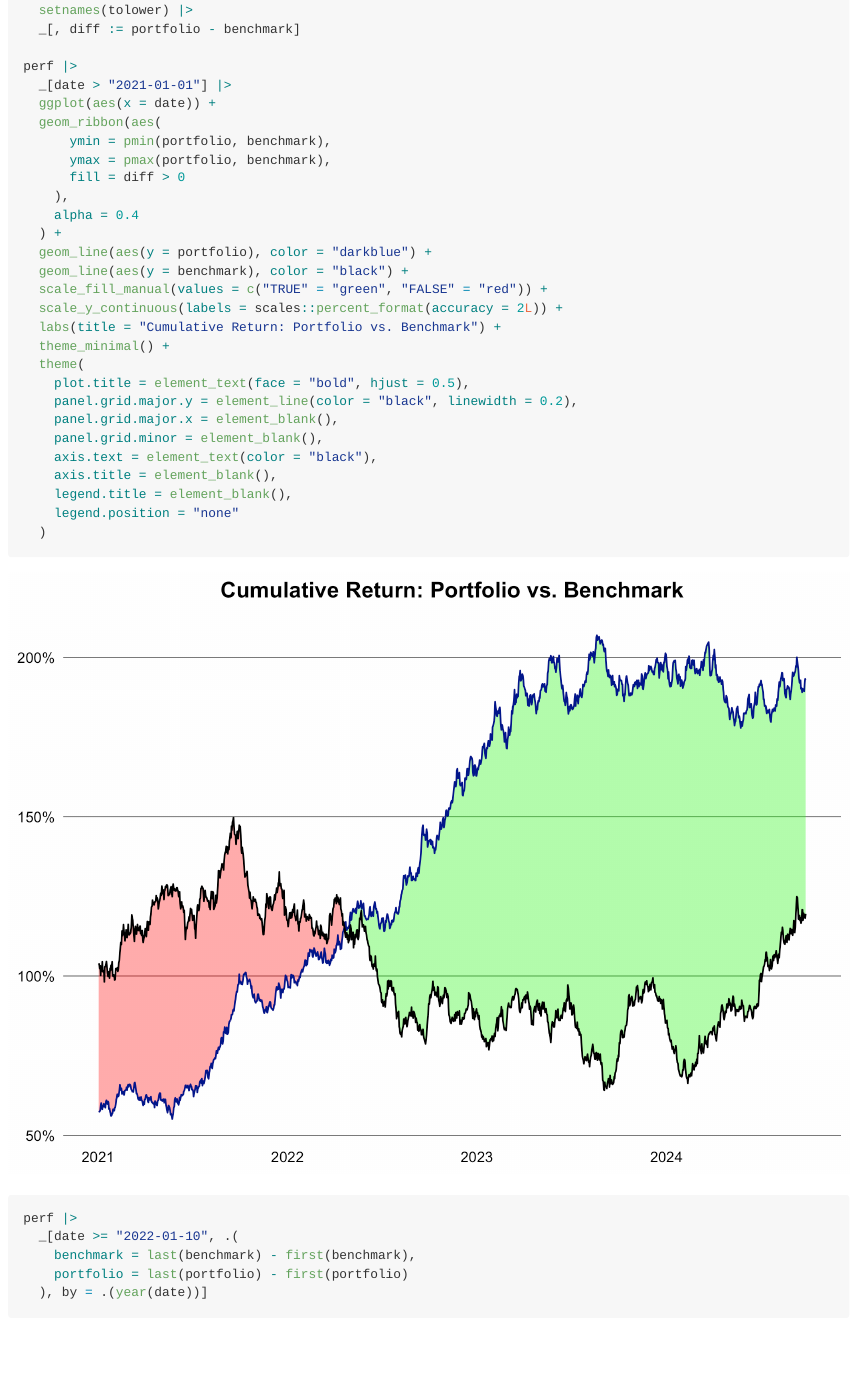
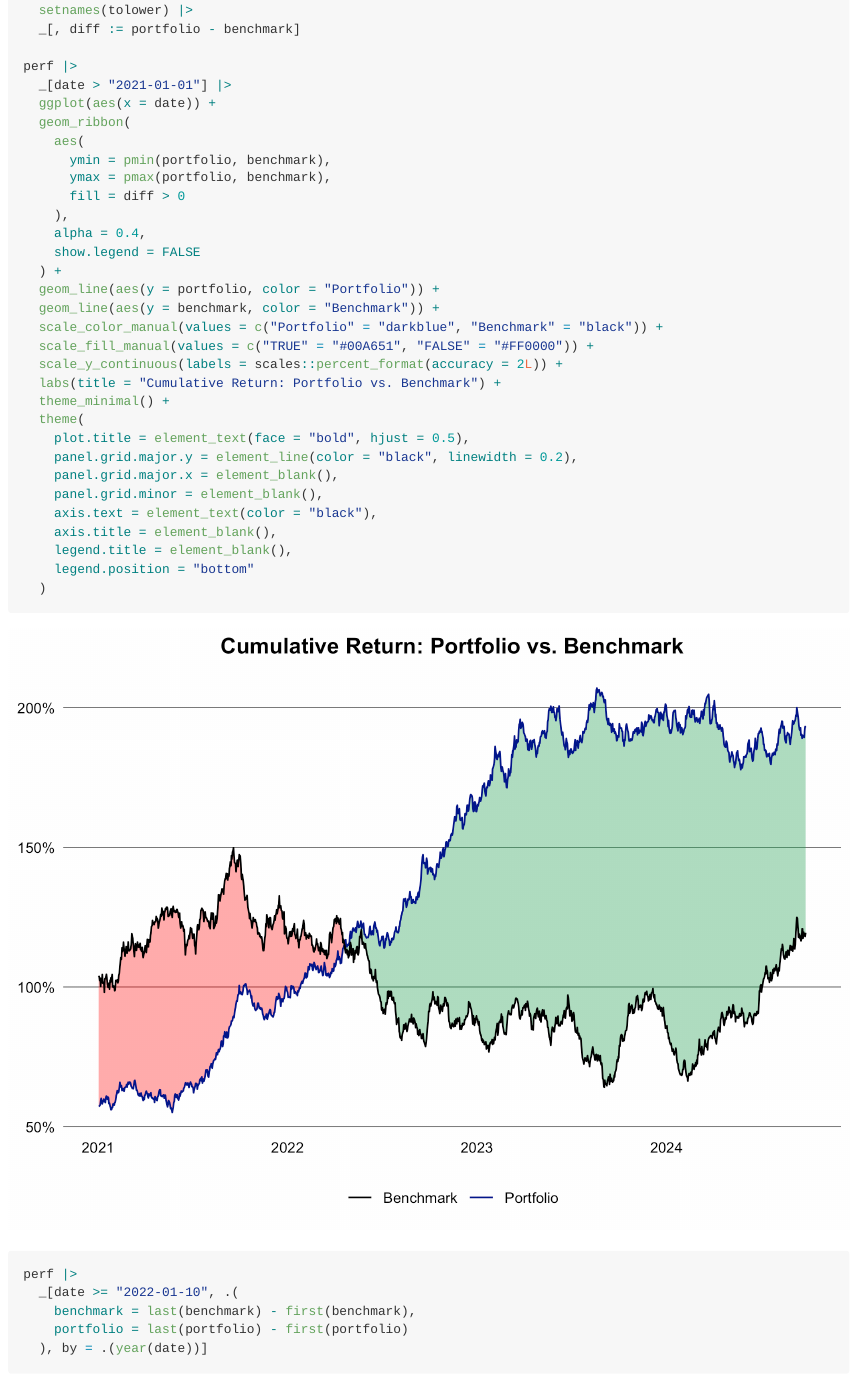
Before and after one commit to m-muecke/dt-finance, a Quarto document (README.qmd): the page in a window 1100 px wide, from 4900 px down. The pictures show the output file README.md that the author committed with the source, drawn offline in the style of GitHub.

Commit message:
fix: add legend and make colors more pleasant

````diff
--- a/README.qmd
+++ b/README.qmd
@@ -171,16 +171,19 @@ perf <- port |>
 perf |>
   _[date > "2021-01-01"] |>
   ggplot(aes(x = date)) +
-  geom_ribbon(aes(
+  geom_ribbon(
+    aes(
       ymin = pmin(portfolio, benchmark),
       ymax = pmax(portfolio, benchmark),
       fill = diff > 0
     ),
-    alpha = 0.4
+    alpha = 0.4,
+    show.legend = FALSE
   ) +
-  geom_line(aes(y = portfolio), color = "darkblue") +
-  geom_line(aes(y = benchmark), color = "black") +
-  scale_fill_manual(values = c("TRUE" = "green", "FALSE" = "red")) +
+  geom_line(aes(y = portfolio, color = "Portfolio")) +
+  geom_line(aes(y = benchmark, color = "Benchmark")) +
+  scale_color_manual(values = c("Portfolio" = "darkblue", "Benchmark" = "black")) +
+  scale_fill_manual(values = c("TRUE" = "#00A651", "FALSE" = "#FF0000")) +
   scale_y_continuous(labels = scales::percent_format(accuracy = 2L)) +
   labs(title = "Cumulative Return: Portfolio vs. Benchmark") +
   theme_minimal() +
@@ -192,7 +195,7 @@ perf |>
     axis.text = element_text(color = "black"),
     axis.title = element_blank(),
     legend.title = element_blank(),
-    legend.position = "none"
+    legend.position = "bottom"
   )
 ```
 
````
Also changed, not shown: README.md, README_files/figure-commonmark/unnamed-chunk-9-1.png.
